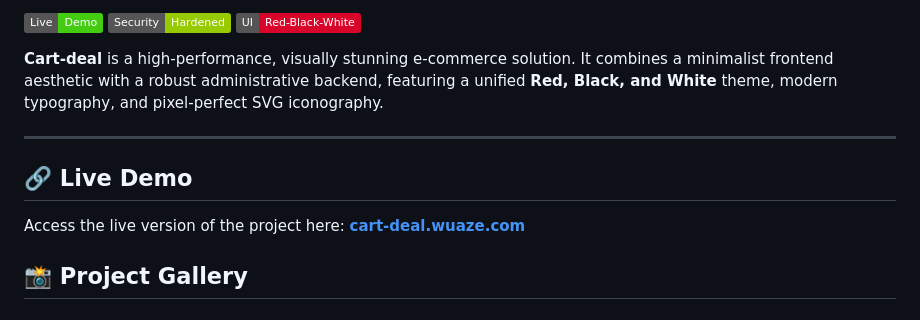
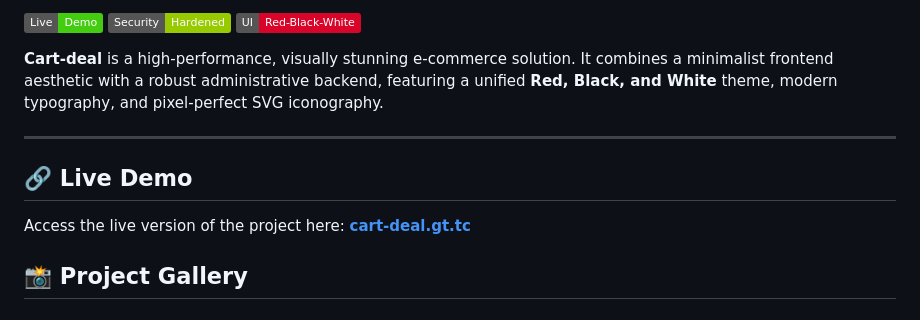
Before and after one commit to Matrix-46/Cart-Deal, a Markdown page: README.md, the part around one of its changes. Rendered like a GitHub page; badges without logos.

Commit message:
Update live demo URL in README

```diff
--- a/README.md
+++ b/README.md
@@ -7,7 +7,7 @@
 ---
 
 ## 🔗 Live Demo
-Access the live version of the project here: [**cart-deal.wuaze.com**](http://cart-deal.wuaze.com/home.php)
+Access the live version of the project here: [**cart-deal.gt.tc**](http://cart-deal.gt.tc/home.php)
 
 ## 📸 Project Gallery
 
```
Also changed, not shown: other parts of README.md (+1 -1 lines).
